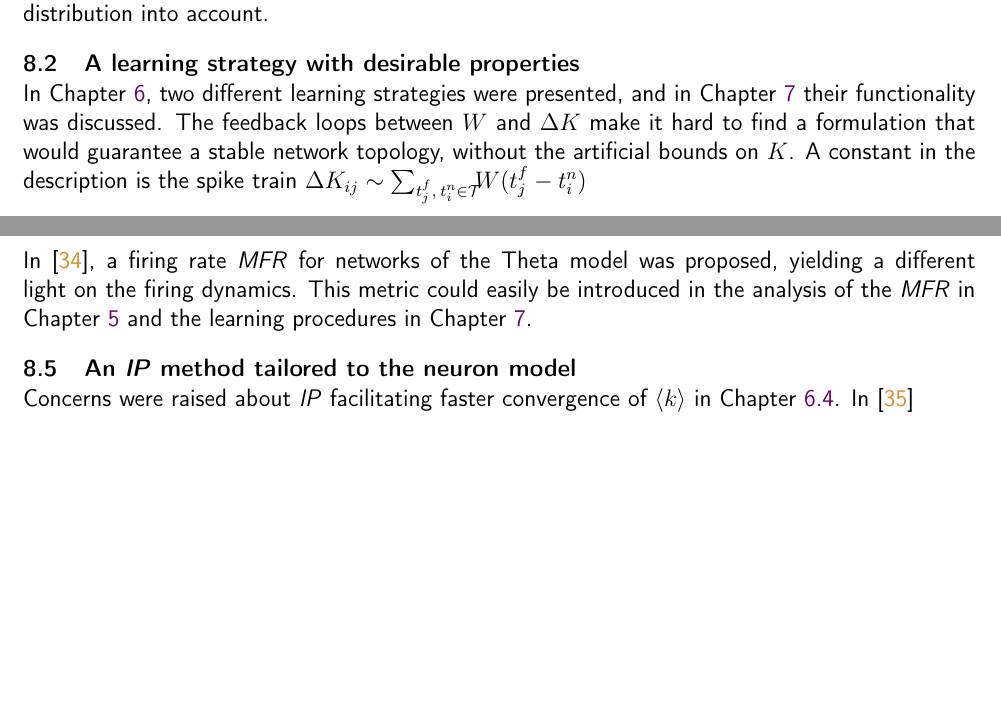
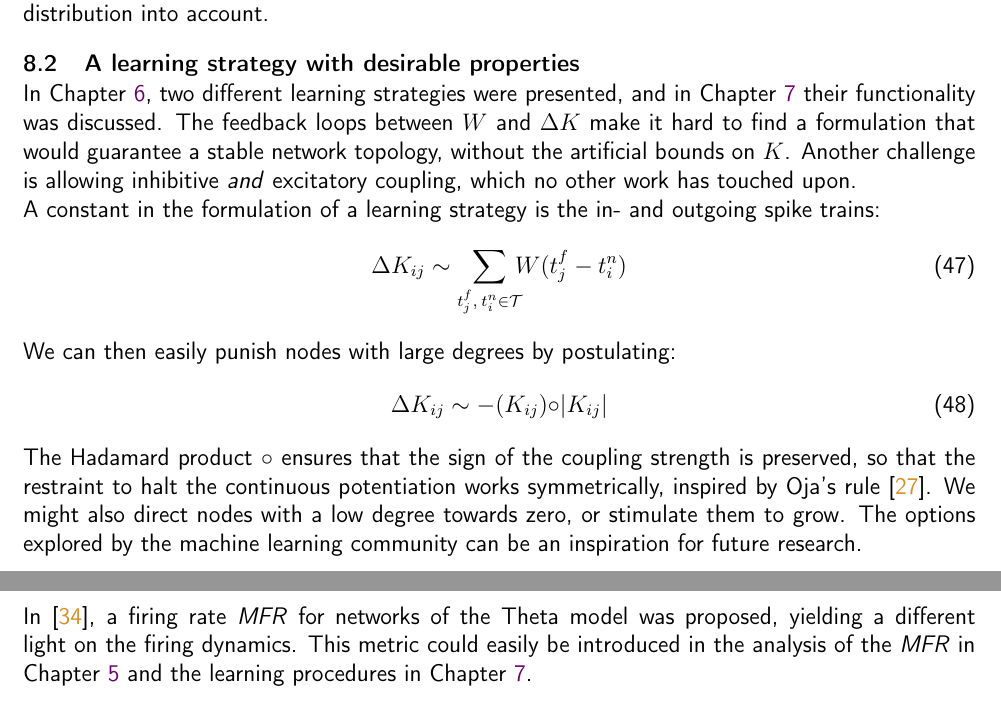
Before and after one commit to simonaertssen/AdaptiveNeuronalNetworks, a LaTeX document (Writing/main.tex, which reads Writing/Mainmatter/Conclusion and discussion.tex): two parts of pages 37 and 38 of 44, joined at a grey line, cut so that both start at the same text, the shorter picture padded with empty space. Compiled offline with pdfLaTeX.

Commit message:
Finished reading through

```diff
--- a/Writing/Mainmatter/Conclusion and discussion.tex
+++ b/Writing/Mainmatter/Conclusion and discussion.tex
@@ -17,8 +17,18 @@ In the current implementation, there is no objective function for the optimisati
 
 
 \subsection{A learning strategy with desirable properties}
-In Chapter \ref{sec:HebbianLearningAndSynapticPlasticity}, two different learning strategies were presented, and in Chapter \ref{sec:EmergingNetworkTopologies} their functionality was discussed. The feedback loops between $W$ and $\Delta K$ make it hard to find a formulation that would guarantee a stable network topology, without the artificial bounds on $K$.
-A constant in the description is the spike train $\Delta K_{ij} \sim \sum_{t_{j}^{f}, \: t_i^{n} \in \mathcal{T}} \hspace{-2mm} W (t_{j}^{f}-t_i^{n} )$
+In Chapter \ref{sec:HebbianLearningAndSynapticPlasticity}, two different learning strategies were presented, and in Chapter \ref{sec:EmergingNetworkTopologies} their functionality was discussed. The feedback loops between $W$ and $\Delta K$ make it hard to find a formulation that would guarantee a stable network topology, without the artificial bounds on $K$. Another challenge is allowing inhibitive \textsl{and} excitatory coupling, which no other work has touched upon.
+
+A constant in the formulation of a learning strategy is the in- and outgoing spike trains:
+\begin{align}
+\Delta K_{ij} \sim \sum_{t_{j}^{f}, \: t_i^{n} \in \mathcal{T}} \hspace{-2mm} W (t_{j}^{f}-t_i^{n} )
+\end{align}
+We can then easily punish nodes with large degrees by postulating:
+\begin{align}
+\Delta K_{ij} \sim - (K_{ij}) \circ \rvert K_{ij} \rvert
+\end{align}
+The Hadamard product $\circ$ ensures that the sign of the coupling strength is preserved, so that the restraint to halt the continuous potentiation works symmetrically, inspired by Oja's rule\cite{ChrolCannon2014}. We might also direct nodes with a low degree towards zero, or stimulate them to grow. The options explored by the machine learning community can be an inspiration for future research.
+
 
 \subsection{Symmetry of the learned degree distributions}
 The degree distributions resulting from the learning procedure in Chapters \ref{sec:STDPlearning} and \ref{sec:STDPandIPlearning} should be investigated further, as it appears that $\kinb$ and $\koutb$ are variates from the same univariate distribution. The impact of using a bimodal degree distribution, which was the result of using $W_C$, is currently unknown.
@@ -36,7 +46,3 @@ The mean firing rate is related to the order parameter through:
 \rho(t) = \frac{1}{\pi} \Re \left(\frac{1-Z(t)^c}{1+Z(t)^c}\right)
 \end{align}
 In \cite{Montbrio2015}, a firing rate \MFR for networks of the Theta model was proposed, yielding a different light on the firing dynamics. This metric could easily be introduced in the analysis of the \MFR in Chapter \ref{sec:MFRSUndirected} and the learning procedures in Chapter \ref{sec:EmergingNetworkTopologies}.
-
-
-\subsection{An \IP method tailored to the neuron model}
-Concerns were raised about \IP facilitating faster convergence of $\kmean$ in Chapter \ref{sec:IP}. In \cite{Zhang2019}
```
